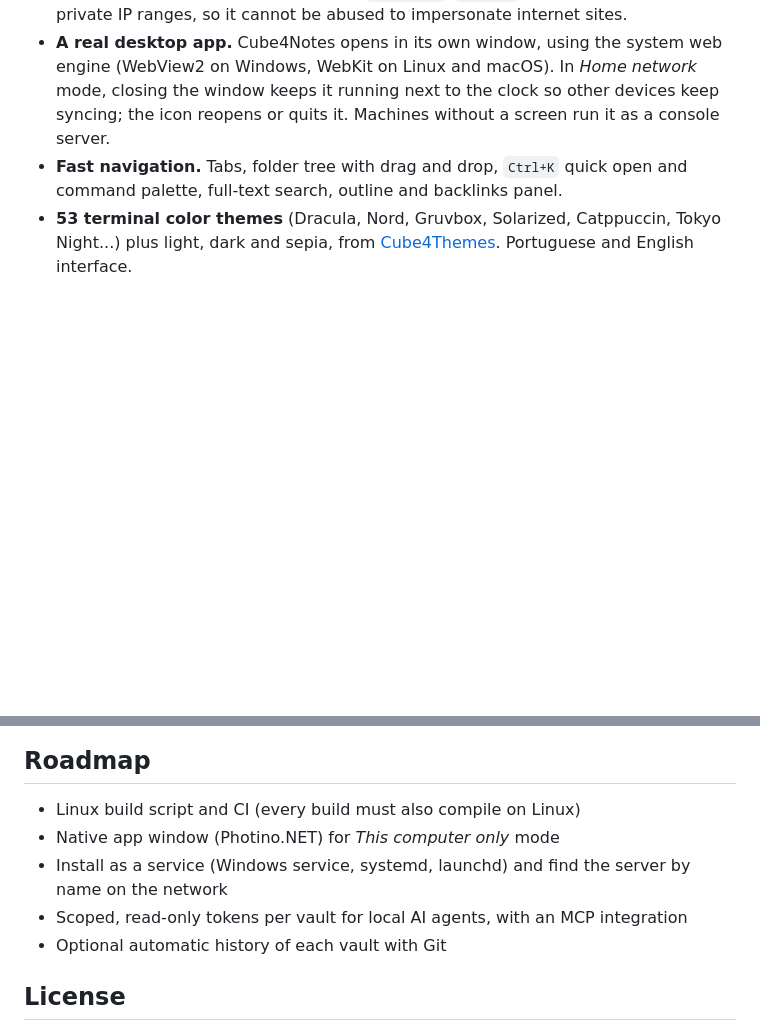
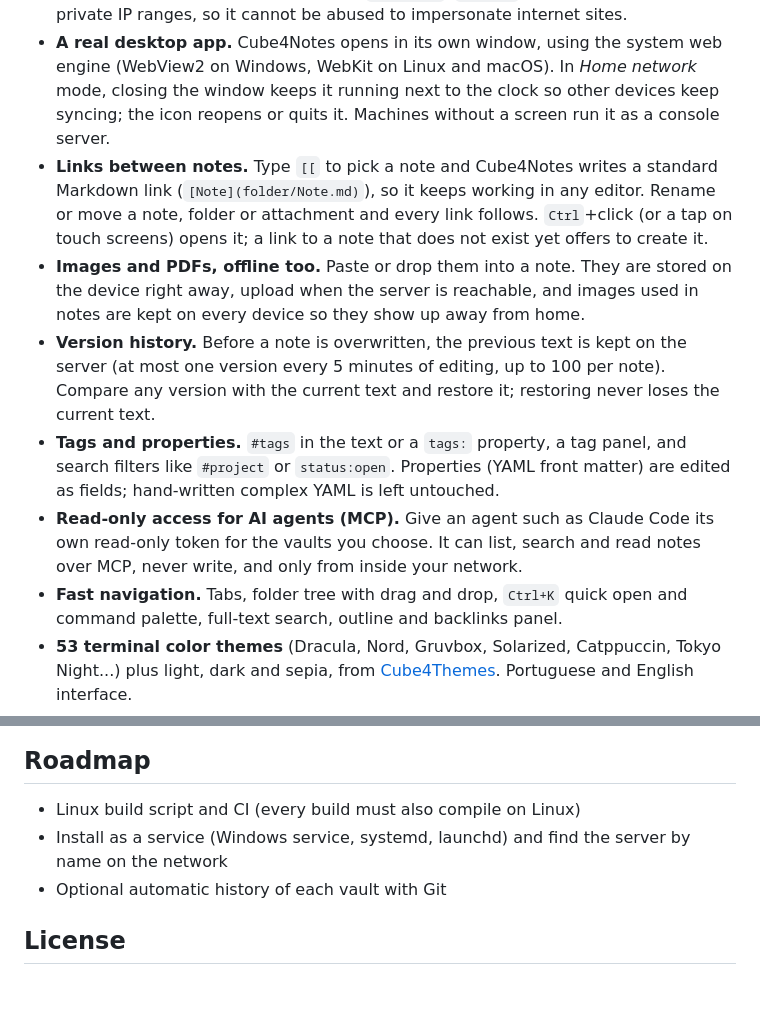
Before and after one commit to robertoritter/Cube4Notes, a Markdown page: README.md, 2 parts joined by grey strips. Rendered like a GitHub page; blank space fills up the shorter version.

```diff
--- a/README.md
+++ b/README.md
@@ -28,6 +28,11 @@ Devices sync with your computer when they are on the same network as it. Away fr
 - **Pair a device with a QR code**, or a 6-character code. Invites are single-use and expire in 5 minutes. Scanning a new invite on a device that is already connected updates its access. Devices can be revoked instantly.
 - **Local HTTPS that just works.** In *Home network* mode Cube4Notes creates its own certificate authority, restricted to `localhost`, `*.local`, the computer name and private IP ranges, so it cannot be abused to impersonate internet sites.
 - **A real desktop app.** Cube4Notes opens in its own window, using the system web engine (WebView2 on Windows, WebKit on Linux and macOS). In *Home network* mode, closing the window keeps it running next to the clock so other devices keep syncing; the icon reopens or quits it. Machines without a screen run it as a console server.
+- **Links between notes.** Type `[[` to pick a note and Cube4Notes writes a standard Markdown link (`[Note](folder/Note.md)`), so it keeps working in any editor. Rename or move a note, folder or attachment and every link follows. `Ctrl`+click (or a tap on touch screens) opens it; a link to a note that does not exist yet offers to create it.
+- **Images and PDFs, offline too.** Paste or drop them into a note. They are stored on the device right away, upload when the server is reachable, and images used in notes are kept on every device so they show up away from home.
+- **Version history.** Before a note is overwritten, the previous text is kept on the server (at most one version every 5 minutes of editing, up to 100 per note). Compare any version with the current text and restore it; restoring never loses the current text.
+- **Tags and properties.** `#tags` in the text or a `tags:` property, a tag panel, and search filters like `#project` or `status:open`. Properties (YAML front matter) are edited as fields; hand-written complex YAML is left untouched.
+- **Read-only access for AI agents (MCP).** Give an agent such as Claude Code its own read-only token for the vaults you choose. It can list, search and read notes over MCP, never write, and only from inside your network.
 - **Fast navigation.** Tabs, folder tree with drag and drop, `Ctrl+K` quick open and command palette, full-text search, outline and backlinks panel.
 - **53 terminal color themes** (Dracula, Nord, Gruvbox, Solarized, Catppuccin, Tokyo Night...) plus light, dark and sepia, from [Cube4Themes](https://github.com/robertoritter/Cube4Themes). Portuguese and English interface.
 
@@ -120,9 +125,7 @@ python scripts/check_project.py                                # repository stru
 ## Roadmap
 
 - Linux build script and CI (every build must also compile on Linux)
-- Native app window (Photino.NET) for *This computer only* mode
 - Install as a service (Windows service, systemd, launchd) and find the server by name on the network
-- Scoped, read-only tokens per vault for local AI agents, with an MCP integration
 - Optional automatic history of each vault with Git
 
 ## License
```
Also changed, not shown: README.pt-BR.md (+5 -2 lines).
